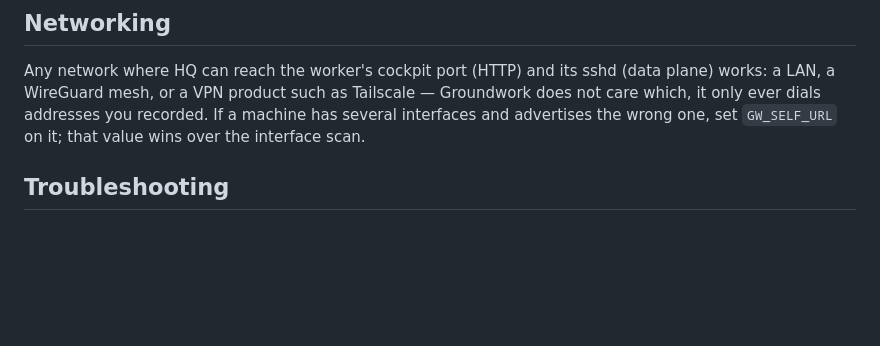
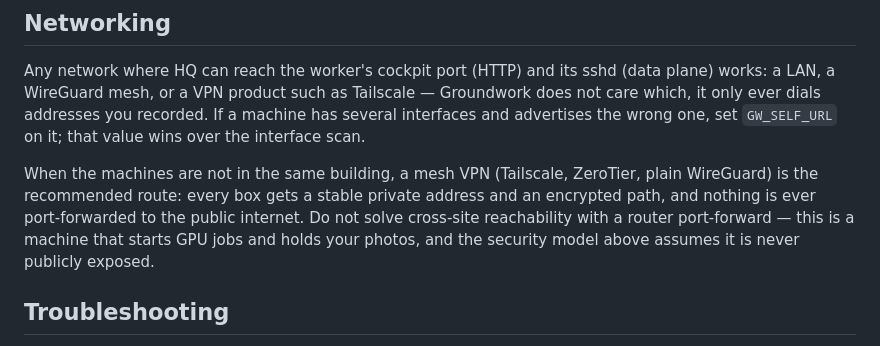
Before and after one commit to gammahazard/groundwork, a Markdown page: docs/machines.md, the part around the change. GitHub-like rendering; blank space fills up the shorter version.

Commit message:
docs(machines): recommend a mesh VPN for cross-site fleets, never a port-forward
Co-Authored-By: Claude Fable 5 <noreply@anthropic.com>
Claude-Session: https://claude.ai/code/session_01SmRKY2xoXDuEshNaBWyfEF

```diff
--- a/docs/machines.md
+++ b/docs/machines.md
@@ -147,6 +147,13 @@ does not care which, it only ever dials addresses you recorded. If a machine has
 interfaces and advertises the wrong one, set `GW_SELF_URL` on it; that value wins over
 the interface scan.
 
+When the machines are not in the same building, a mesh VPN (Tailscale, ZeroTier, plain
+WireGuard) is the recommended route: every box gets a stable private address and an
+encrypted path, and nothing is ever port-forwarded to the public internet. Do not solve
+cross-site reachability with a router port-forward — this is a machine that starts GPU
+jobs and holds your photos, and the security model above assumes it is never publicly
+exposed.
+
 ## Troubleshooting
 
 - **The data-plane test shows ssh's own words, verbatim.** "Permission denied
```
